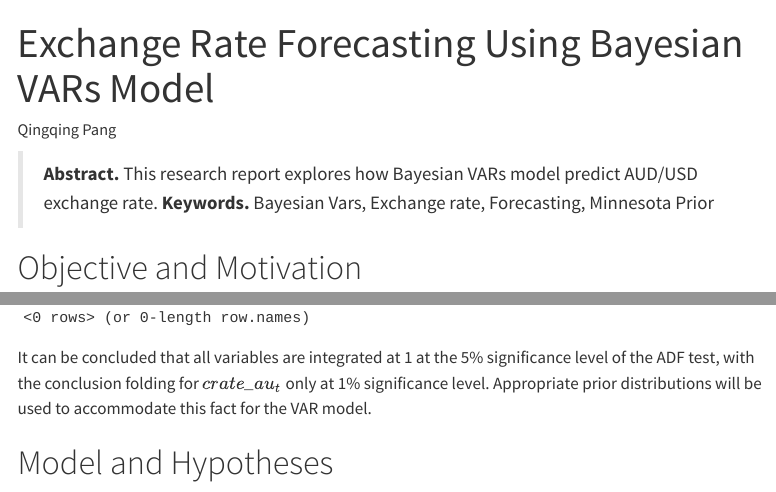
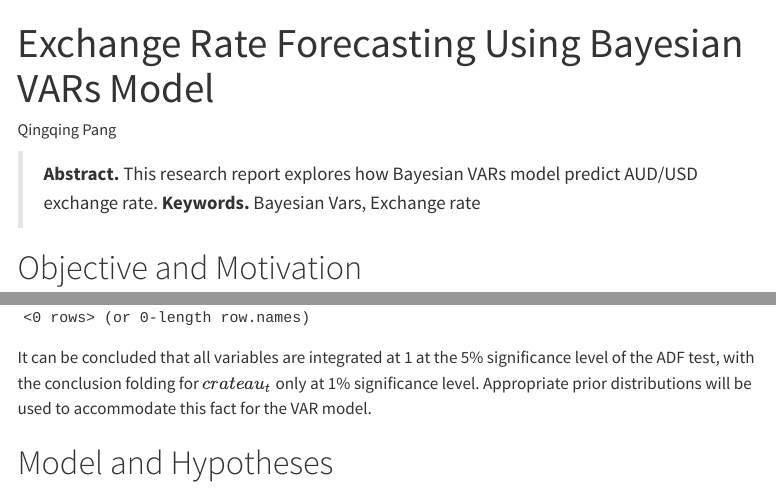
Before and after one commit to comeseemeintheocean/Macro-template, a Quarto document (index.qmd): the page in a window 1100 px wide, from its top, and a second part further down, joined at a grey line. Rendered offline with R 4.5, knitr and Pandoc in place of Quarto, with nearby package versions; some code elsewhere in the file could not run offline; menus at the side of the page are left out.

Commit message:
Revert "Feedback by Tomasz"
This reverts commit 0cb29ec8426ab842afae7738e088e2cd1e3259cd.

````diff
--- a/index.qmd
+++ b/index.qmd
@@ -9,7 +9,7 @@ bibliography: references.bib
 ---
 
 > **Abstract.** This research report explores how Bayesian VARs model predict AUD/USD exchange rate.
-> **Keywords.** Bayesian Vars, Exchange rate, Forecasting, Minnesota Prior
+> **Keywords.** Bayesian Vars, Exchange rate
 
 # Objective and Motivation
 
@@ -288,7 +288,7 @@ rownames(dff_adf_table) <- variable_names[-4]
 colnames(dff_adf_table)<- c("P-value")
 print(dff_adf_table)
 ```
-It can be concluded that all variables are integrated at 1 at the 5% significance level of the ADF test, with the conclusion folding for $crate\_au_{t}$ only at 1% significance level. Appropriate prior distributions will be used to accommodate this fact for the VAR model.
+It can be concluded that all variables are integrated at 1 at the 5% significance level of the ADF test, with the conclusion folding for $crateau_{t}$ only at 1% significance level. Appropriate prior distributions will be used to accommodate this fact for the VAR model.
 
 # Model and Hypotheses
 In this research, the VAR(p) model will be applied to forecast the AUD/USD exchange rate, below is the basic model that is used in this research.
````
